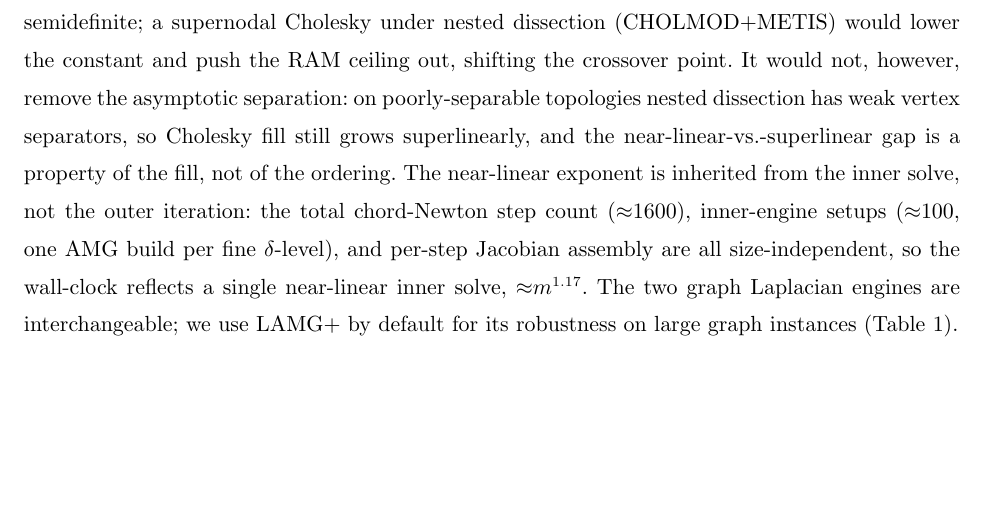
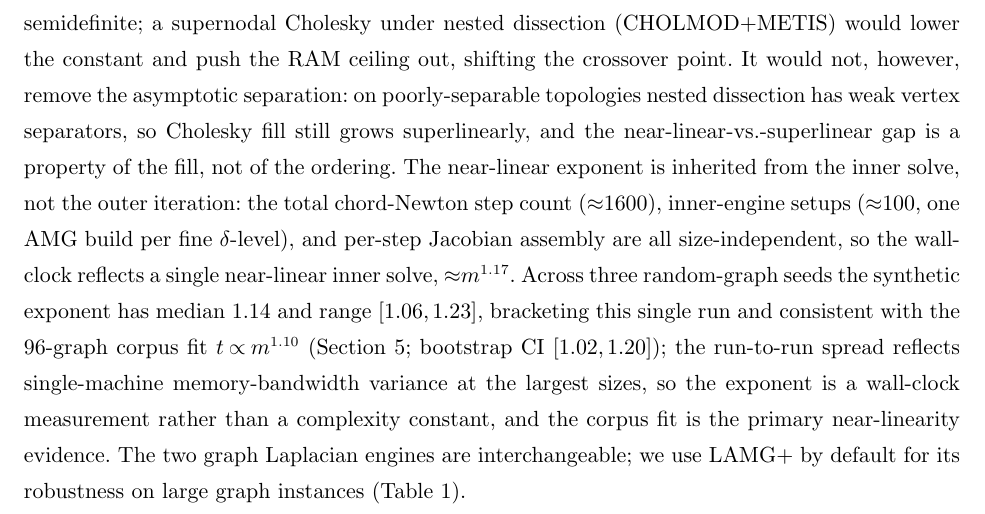
Before and after one commit to orenlivne/dnlf, a LaTeX document (doc/dnlf_ijoc.tex): part of page 11 of 21, cut so that both start at the same text, the shorter picture padded with empty space. Compiled offline with pdfLaTeX.

Commit message:
paper: fold in multi-seed synthetic exponent CI (answers referees' single-run/no-variance ask). 3 seeds -> median m^1.14, range [1.06,1.23], brackets the reported 1.17 and consistent with corpus m^1.10 [1.02,1.20]; framed as wall-clock (memory-bandwidth spread), corpus fit is primary evidence. Save multiseed_timing_3seed.log + measure_setups.jl (setup-count re-measurement: single-OD=29, aggregate=103) as reproducibility artifacts

```diff
--- a/doc/dnlf_ijoc.tex
+++ b/doc/dnlf_ijoc.tex
@@ -414,7 +414,12 @@ separation: on poorly-separable topologies nested dissection has weak vertex sep
 grows superlinearly, and the near-linear-vs.-superlinear gap is a property of the fill, not of the ordering.
 The near-linear exponent is inherited from the inner solve, not the outer iteration: the total chord-Newton step count
 (${\approx}1600$), inner-engine setups (${\approx}100$, one AMG build per fine $\delta$-level), and per-step Jacobian assembly are
-all size-independent, so the wall-clock reflects a single near-linear inner solve, ${\approx}m^{1.17}$. The two graph Laplacian engines are
+all size-independent, so the wall-clock reflects a single near-linear inner solve, ${\approx}m^{1.17}$. Across
+three random-graph seeds the synthetic exponent has median $1.14$ and range $[1.06,1.23]$, bracketing this single
+run and consistent with the $96$-graph corpus fit $t\propto m^{1.10}$ (\cref{sec:results}; bootstrap CI
+$[1.02,1.20]$); the run-to-run spread reflects single-machine memory-bandwidth variance at the largest sizes, so
+the exponent is a wall-clock measurement rather than a complexity constant, and the corpus fit is the primary
+near-linearity evidence. The two graph Laplacian engines are
 interchangeable; we use LAMG$+$ by default for its robustness on large graph instances (\cref{tab:scaling}).
 
 \subsection{Corpus Scaling}
```
Also changed, not shown: doc/dnlf_ijoc.pdf, 2 other files.
